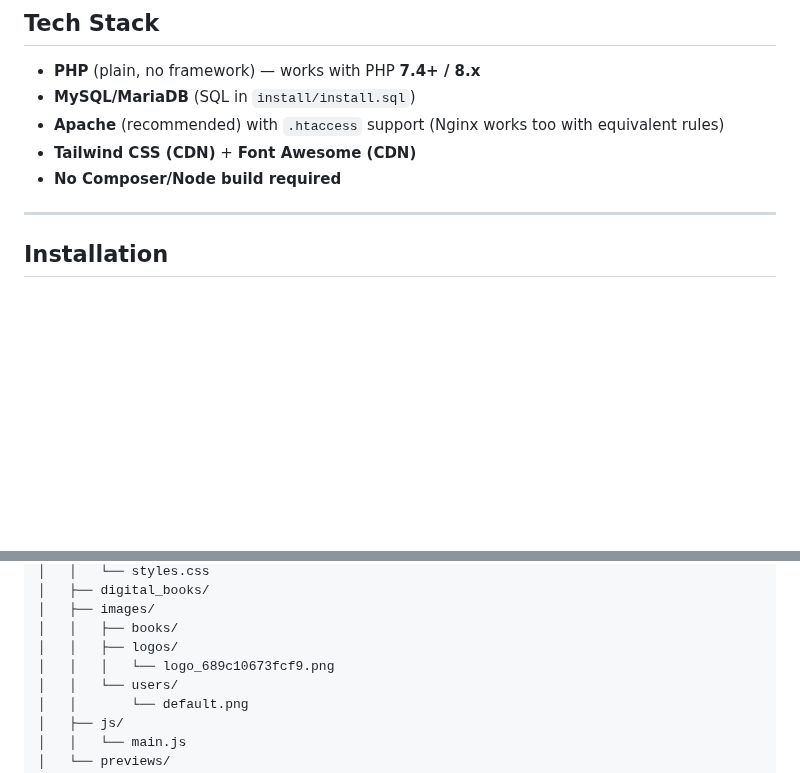
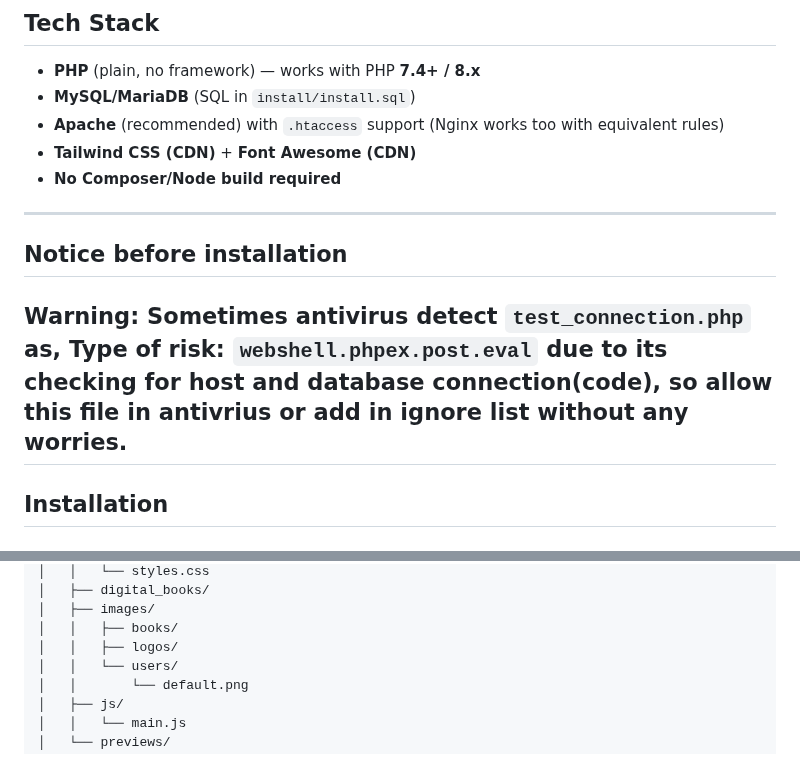
Before and after one commit to Muhammad-Aqueel/Online-Bookstore, a Markdown page: README.md, 2 parts joined by grey strips. Rendered like a GitHub page; blank space fills up the shorter version.

Commit message:
readme and gitignore update

```diff
--- a/README.md
+++ b/README.md
@@ -71,6 +71,12 @@ A complete **online bookstore** built with **plain PHP (PDO)** and **MySQL**, fe
 - **Tailwind CSS (CDN)** + **Font Awesome (CDN)**
 - **No Composer/Node build required**
 
+---
+
+## Notice before installation
+**Warning:** Sometimes antivirus detect `test_connection.php` as,
+**Type of risk:** `webshell.phpex.post.eval`
+due to its checking for host and database connection(code), so allow this file in antivrius or add in ignore list without any worries.
 ---
 
 ## Installation
@@ -155,7 +161,6 @@ book_store/
 │   ├── images/
 │   │   ├── books/
 │   │   ├── logos/
-│   │   │   └── logo_689c10673fcf9.png
 │   │   └── users/
 │   │       └── default.png
 │   ├── js/
```
